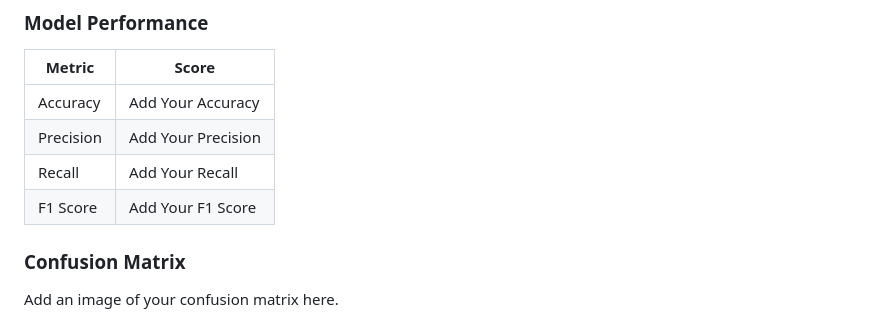
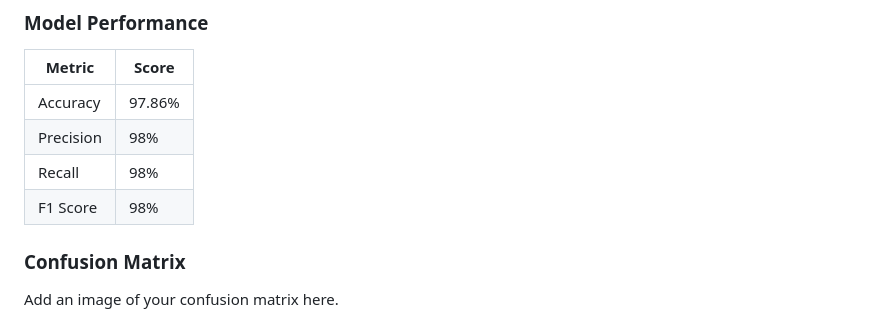
Before and after one commit to Subhashini9210/SPAM-EMAIL-DETECTION-WITH-MACHINE-LEARNING, a Markdown page: README.md, the part around the change. Rendered like a GitHub page.

```diff
--- a/README.md
+++ b/README.md
@@ -208,10 +208,10 @@ The trained model was evaluated on a stratified 80/20 train-test split.
 
 | Metric | Score |
 |----------|---------|
-| Accuracy | Add Your Accuracy |
-| Precision | Add Your Precision |
-| Recall | Add Your Recall |
-| F1 Score | Add Your F1 Score |
+| Accuracy | 97.86%|
+| Precision | 98% |
+| Recall | 98% |
+| F1 Score | 98% |
 
 ### Confusion Matrix
 
```
